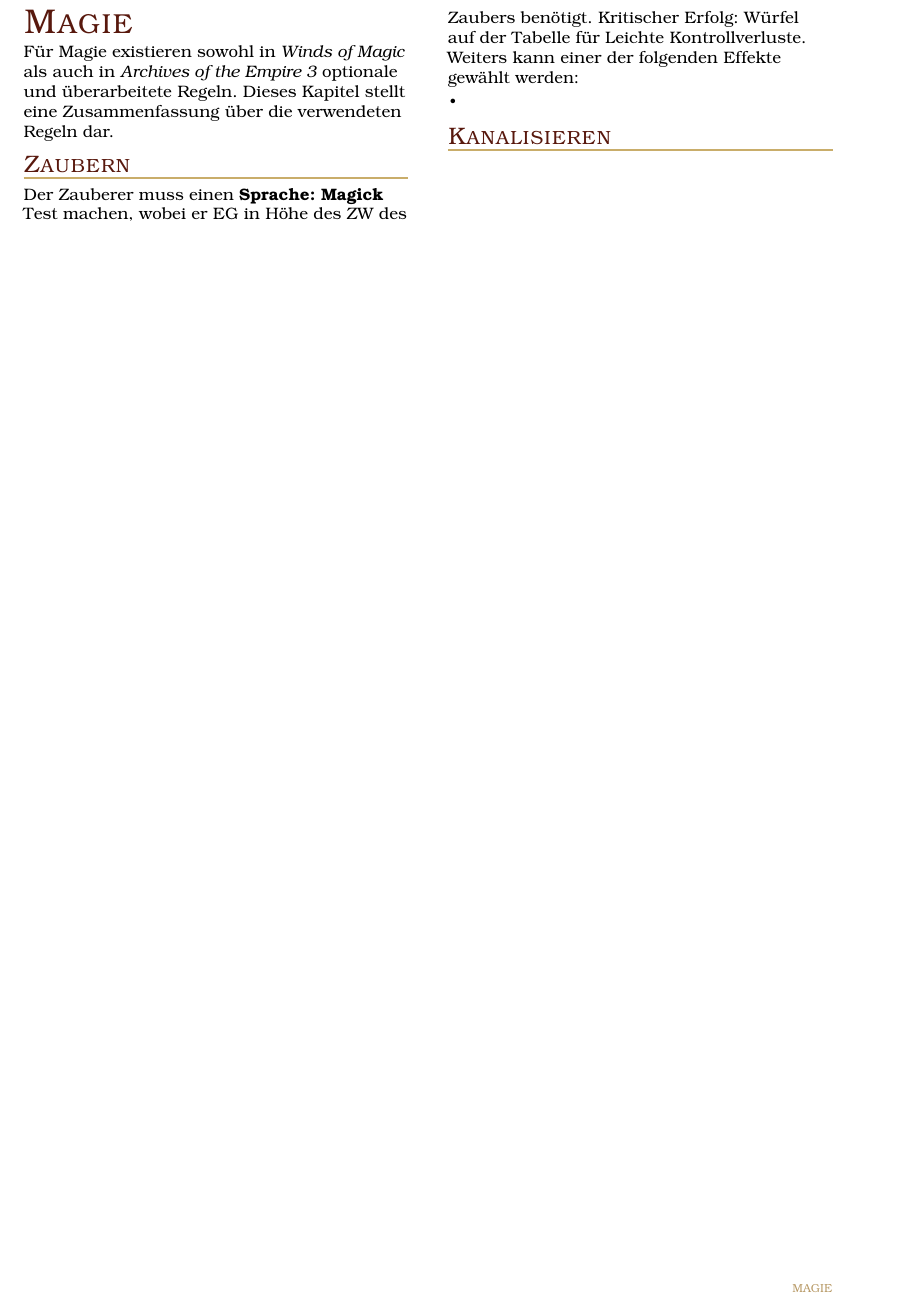
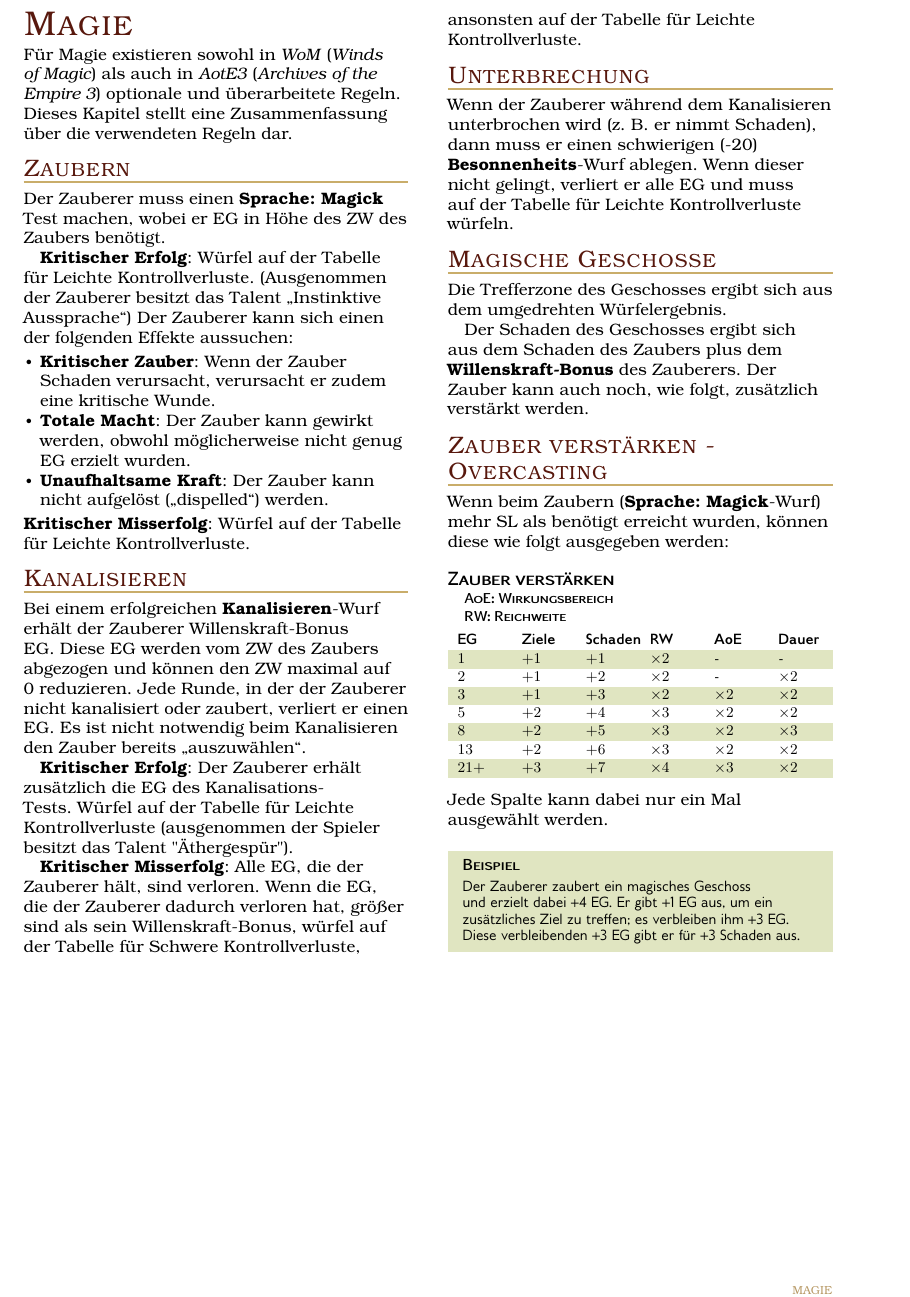
Before and after one commit to TheHergi/WFRSP-Spielhilfen, a LaTeX document (Regeln/regeln.tex): part of page 4 of 4, cut at the place of the change. The pictures show the PDF file Regeln/regeln.pdf that the author committed with the source.

Commit message:
update magie regeln

```diff
--- a/Regeln/regeln.tex
+++ b/Regeln/regeln.tex
@@ -139,17 +139,53 @@ Beispiel: Ein Handwerkslehrling besitzt die Fähigkeit \textit{Zechen} die er au
 \clearpage
 \section{Magie}
 
-Für Magie existieren sowohl in \textit{Winds of Magic} als auch in \textit{Archives of the Empire 3} optionale und überarbeitete Regeln.
+Für Magie existieren sowohl in \textit{WoM} (\textit{Winds of Magic}) als auch in \textit{AotE3} (\textit{Archives of the Empire 3}) optionale und überarbeitete Regeln.
 Dieses Kapitel stellt eine Zusammenfassung über die verwendeten Regeln dar.
+
 \subsection{Zaubern}
-Der Zauberer muss einen \textbf{Sprache: Magick} Test machen, wobei er EG in Höhe des ZW des Zaubers benötigt.
-Kritischer Erfolg: Würfel auf der Tabelle für Leichte Kontrollverluste. Weiters kann einer der folgenden Effekte gewählt werden:
+Der Zauberer muss einen \textbf{Sprache: Magick} Test machen, wobei er EG in Höhe des ZW des Zaubers benötigt.\\
+\textbf{Kritischer Erfolg}: Würfel auf der Tabelle für Leichte Kontrollverluste. (Ausgenommen der Zauberer besitzt das Talent „Instinktive Aussprache“) Der Zauberer kann sich einen der folgenden Effekte aussuchen:
 \begin{itemize}
-  \item
+  \item \textbf{Kritischer Zauber}: Wenn der Zauber Schaden verursacht, verursacht er zudem eine kritische Wunde.
+  \item \textbf{Totale Macht}: Der Zauber kann gewirkt werden, obwohl möglicherweise nicht genug EG erzielt wurden.
+  \item \textbf{Unaufhaltsame Kraft}: Der Zauber kann nicht aufgelöst („dispelled“) werden.
 \end{itemize}
+\textbf{Kritischer Misserfolg}: Würfel auf der Tabelle für Leichte Kontrollverluste.
 
 \subsection{Kanalisieren}
+Bei einem erfolgreichen \textbf{Kanalisieren}-Wurf erhält der Zauberer Willenskraft-Bonus EG. Diese EG werden vom ZW des Zaubers abgezogen und können den ZW maximal auf 0 reduzieren.
+Jede Runde, in der der Zauberer nicht kanalisiert oder zaubert, verliert er einen EG.
+Es ist nicht notwendig beim Kanalisieren den Zauber bereits „auszuwählen“.\\
+\textbf{Kritischer Erfolg}: Der Zauberer erhält zusätzlich die EG des Kanalisations-Tests. Würfel auf der Tabelle für Leichte Kontrollverluste (ausgenommen der Spieler besitzt das Talent "Äthergespür").\\
+\textbf{Kritischer Misserfolg}: Alle EG, die der Zauberer hält, sind verloren. Wenn die EG, die der Zauberer dadurch verloren hat, größer sind als sein Willenskraft-Bonus, würfel auf der Tabelle für Schwere Kontrollverluste, ansonsten auf der Tabelle für Leichte Kontrollverluste.
 
+\subsection{Unterbrechung}
+Wenn der Zauberer während dem Kanalisieren unterbrochen wird (z. B. er nimmt Schaden), dann muss er einen schwierigen (-20) \textbf{Besonnenheits}-Wurf ablegen. Wenn dieser nicht gelingt, verliert er alle EG und muss auf der Tabelle für Leichte Kontrollverluste würfeln.
+
+\subsection{Magische Geschosse}
+Die Trefferzone des Geschosses ergibt sich aus dem umgedrehten Würfelergebnis.\\
+Der Schaden des Geschosses ergibt sich aus dem Schaden des Zaubers plus dem \textbf{Willenskraft-Bonus} des Zauberers.
+Der Zauber kann auch noch, wie folgt, zusätzlich verstärkt werden.
+
+\subsection{Zauber verstärken - Overcasting}
+Wenn beim Zaubern (\textbf{Sprache: Magick}-Wurf) mehr SL als benötigt erreicht wurden, können diese wie folgt ausgegeben werden:
+
+\begin{DndTable}[header=Zauber verstärken\\\small{AoE: Wirkungsbereich}\\\small{RW: Reichweite}]{XXXXXX}
+\textbf{EG}   & \textbf{Ziele}  & \textbf{Schaden}  & \textbf{RW} & \textbf{AoE}  & \textbf{Dauer}  \\
+$1$           & $+1$            & $+1$              & $\times 2$  & -             & -               \\
+$2$           & $+1$            & $+2$              & $\times 2$  & -             & $\times 2$      \\
+$3$           & $+1$            & $+3$              & $\times 2$  & $\times 2$    & $\times 2$      \\
+$5$           & $+2$            & $+4$              & $\times 3$  & $\times 2$    & $\times 2$      \\
+$8$           & $+2$            & $+5$              & $\times 3$  & $\times 2$    & $\times 3$      \\
+$13$          & $+2$            & $+6$              & $\times 3$  & $\times 2$    & $\times 2$      \\
+$21+$         & $+3$            & $+7$              & $\times 4$  & $\times 3$    & $\times 2$
+\end{DndTable}
+Jede Spalte kann dabei nur ein Mal ausgewählt werden.
+\begin{DndComment}{Beispiel}
+  Der Zauberer zaubert ein magisches Geschoss und erzielt dabei +4 EG.
+  Er gibt +1 EG aus, um ein zusätzliches Ziel zu treffen; es verbleiben ihm +3 EG.
+  Diese verbleibenden +3 EG gibt er für +3 Schaden aus.
+\end{DndComment}
 
 \end{multicols}
 \end{document}
```
Also changed, not shown: Regeln/regeln.pdf.
